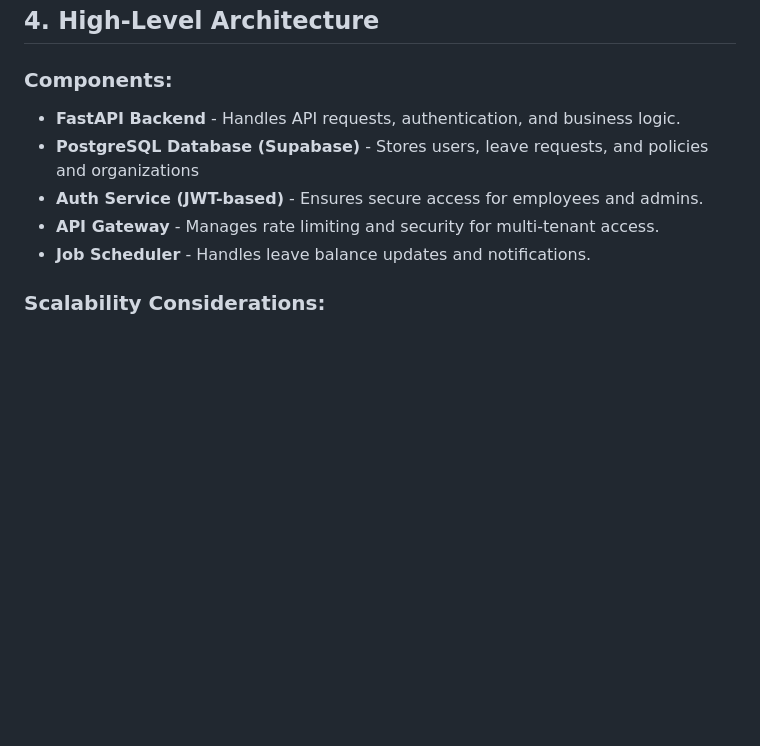
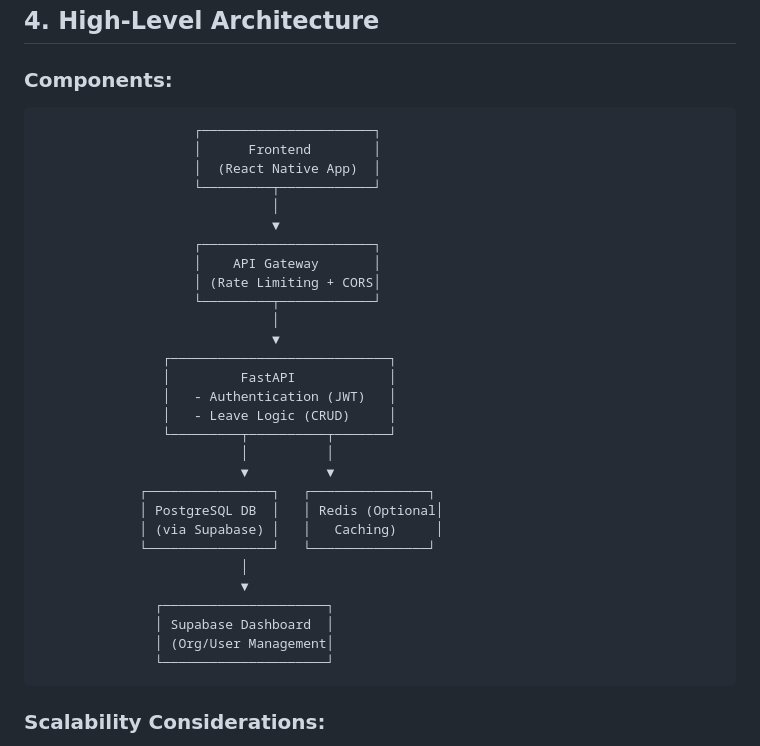
Before and after one commit to zepolnala/leave-management-system, a Markdown page: README.md, the part around the change. GitHub-like rendering; blank space fills up the shorter version.

```diff
--- a/README.md
+++ b/README.md
@@ -151,11 +151,36 @@ Employees can submit a leave request.
 ## 4. High-Level Architecture
 
 ### Components:
-- **FastAPI Backend** - Handles API requests, authentication, and business logic.
-- **PostgreSQL Database (Supabase)** - Stores users, leave requests, and policies and organizations
-- **Auth Service (JWT-based)** - Ensures secure access for employees and admins.
-- **API Gateway** - Manages rate limiting and security for multi-tenant access.
-- **Job Scheduler** - Handles leave balance updates and notifications.
+                        ┌──────────────────────┐
+                        │      Frontend        │
+                        │  (React Native App)  │
+                        └─────────┬────────────┘
+                                  │
+                                  ▼
+                        ┌──────────────────────┐
+                        │    API Gateway       │
+                        │ (Rate Limiting + CORS│
+                        └─────────┬────────────┘
+                                  │
+                                  ▼
+                    ┌────────────────────────────┐
+                    │         FastAPI            │
+                    │   - Authentication (JWT)   │
+                    │   - Leave Logic (CRUD)     │
+                    └─────────┬──────────┬───────┘
+                              │          │
+                              ▼          ▼
+                 ┌────────────────┐   ┌───────────────┐
+                 │ PostgreSQL DB  │   │ Redis (Optional│
+                 │ (via Supabase) │   │   Caching)     │
+                 └────────────────┘   └───────────────┘
+                              │
+                              ▼
+                   ┌─────────────────────┐
+                   │ Supabase Dashboard  │
+                   │ (Org/User Management│
+                   └─────────────────────┘
+
 
 ### Scalability Considerations:
 ✅ **Load Balancing:** Use multiple API instances behind a load balancer.
```
